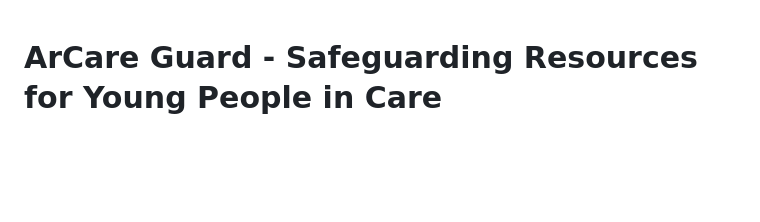
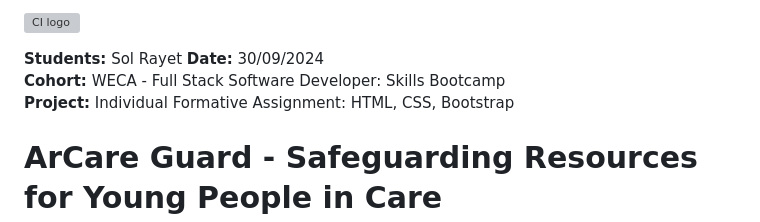
Before and after one commit to Rayet01/ArCare-Guard, a Markdown page: README.md, the part around the change. Drawn GitHub-style; blank space fills up the shorter version; grey boxes are pictures that could not be loaded.

```diff
--- a/README.md
+++ b/README.md
@@ -1,3 +1,10 @@
+![CI logo](https://codeinstitute.s3.amazonaws.com/fullstack/ci_logo_small.png)
+
+**Students:** Sol Rayet
+**Date:** 30/09/2024
+**Cohort:** WECA - Full Stack Software Developer: Skills Bootcamp
+**Project:** Individual Formative Assignment: HTML, CSS, Bootstrap
+
 # ArCare Guard - Safeguarding Resources for Young People in Care
 
 ArCare Guard is a platform designed to support young people in care, helping them understand their rights, recognize potential warning signs, and access critical safeguarding resources. Our goal is to create a safe and informative space to empower young people with the knowledge they need to stay safe.
```
